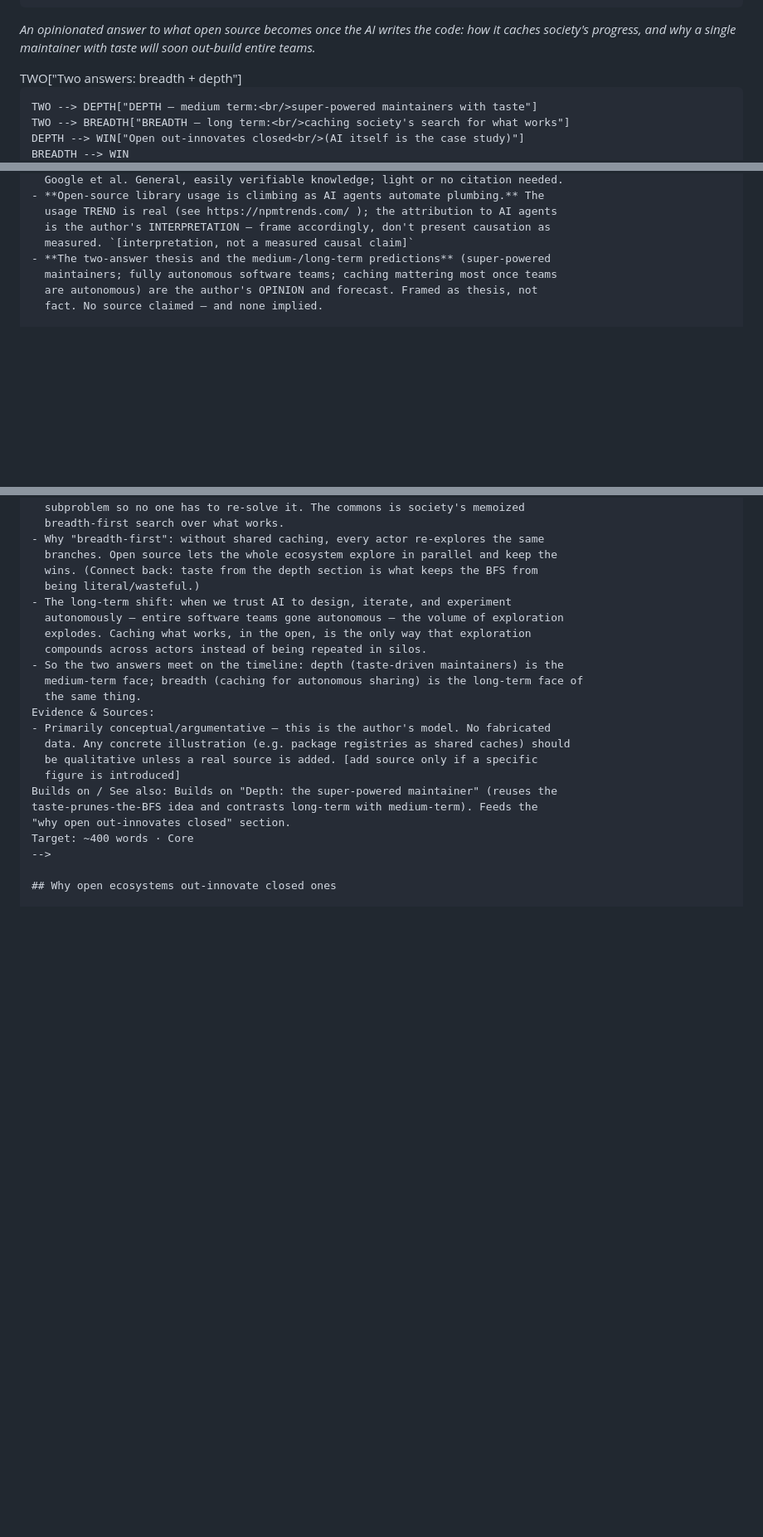
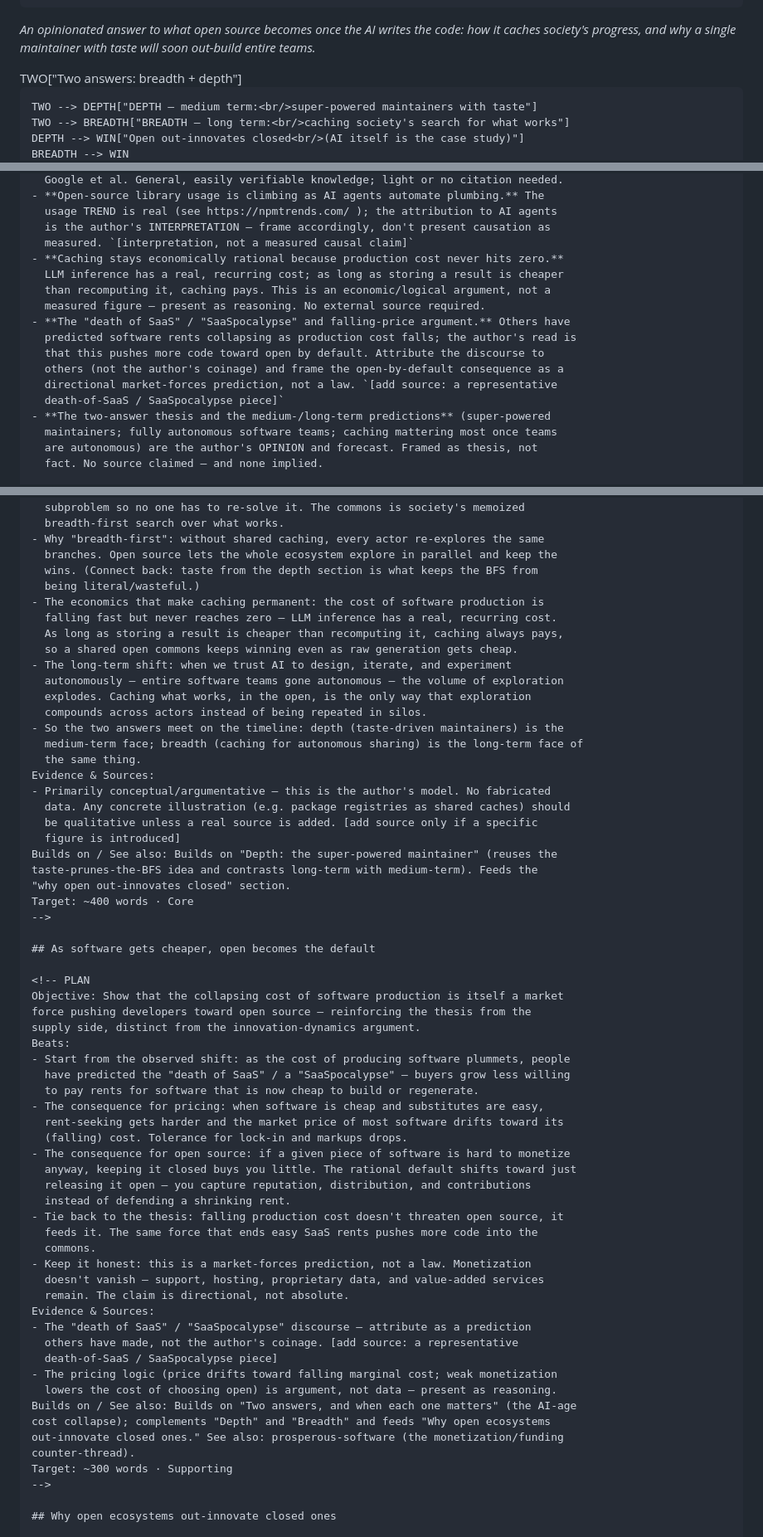
Before and after one commit to ryscheng/www.raymondcheng.net, a Markdown page: docusaurus/posts/2026-07-18-open-source-in-the-ai-age.md, 3 parts joined by grey strips. Shown at 83% size. Drawn GitHub-style; blank space fills up the shorter version.

Commit message:
Add SaaSpocalypse section and caching-economics beat to outline
- New Supporting section 'As software gets cheaper, open becomes the
  default': falling software-production cost (the death-of-SaaS /
  SaaSpocalypse discourse) as a market force pushing developers to
  release open by default
- Add a caching-economics beat to the Breadth section: production cost
  never hits zero (LLM inference has real cost), so while storage is
  cheaper than recompute, caching always pays
- Reflect both in the overview, mermaid arc, Key Claims & Sources, and
  Success Criteria

Co-Authored-By: Claude Opus 4.8 <noreply@anthropic.com>
Claude-Session: https://claude.ai/code/session_01RJSpd8t4UeqkEUTQ4TnHJ9

```diff
--- a/docusaurus/posts/2026-07-18-open-source-in-the-ai-age.md
+++ b/docusaurus/posts/2026-07-18-open-source-in-the-ai-age.md
@@ -23,7 +23,9 @@ shares it (breadth), and in the medium term it will be driven by super-powered
 maintainers with taste who out-build whole teams (depth). The two answers
 resolve along a timeline — depth dominates the medium term, breadth becomes
 essential once software teams go autonomous. Either way, the open ecosystem
-out-innovates any closed one — on one condition.
+out-innovates any closed one — on one condition. Falling software costs only
+reinforce the shift: as easy SaaS rents collapse, releasing open becomes the
+rational default.
 
 ## Reader & Goal
 For technically literate builders, open-source contributors, and people thinking
@@ -83,6 +87,16 @@ Ordered highest-stakes / hardest-to-verify first.
   usage TREND is real (see https://npmtrends.com/ ); the attribution to AI agents
   is the author's INTERPRETATION — frame accordingly, don't present causation as
   measured. `[interpretation, not a measured causal claim]`
+- **Caching stays economically rational because production cost never hits zero.**
+  LLM inference has a real, recurring cost; as long as storing a result is cheaper
+  than recomputing it, caching pays. This is an economic/logical argument, not a
+  measured figure — present as reasoning. No external source required.
+- **The "death of SaaS" / "SaaSpocalypse" and falling-price argument.** Others have
+  predicted software rents collapsing as production cost falls; the author's read is
+  that this pushes more code toward open by default. Attribute the discourse to
+  others (not the author's coinage) and frame the open-by-default consequence as a
+  directional market-forces prediction, not a law. `[add source: a representative
+  death-of-SaaS / SaaSpocalypse piece]`
 - **The two-answer thesis and the medium-/long-term predictions** (super-powered
   maintainers; fully autonomous software teams; caching mattering most once teams
   are autonomous) are the author's OPINION and forecast. Framed as thesis, not
@@ -221,6 +238,10 @@ Beats:
   branches. Open source lets the whole ecosystem explore in parallel and keep the
   wins. (Connect back: taste from the depth section is what keeps the BFS from
   being literal/wasteful.)
+- The economics that make caching permanent: the cost of software production is
+  falling fast but never reaches zero — LLM inference has a real, recurring cost.
+  As long as storing a result is cheaper than recomputing it, caching always pays,
+  so a shared open commons keeps winning even as raw generation gets cheap.
 - The long-term shift: when we trust AI to design, iterate, and experiment
   autonomously — entire software teams gone autonomous — the volume of exploration
   explodes. Caching what works, in the open, is the only way that exploration
@@ -237,6 +258,42 @@ Builds on / See also: Builds on "Depth: the super-powered maintainer" (reuses th
 taste-prunes-the-BFS idea and contrasts long-term with medium-term). Feeds the
 "why open out-innovates closed" section.
 Target: ~400 words · Core
+-->
+
+## As software gets cheaper, open becomes the default
+
+<!-- PLAN
+Objective: Show that the collapsing cost of software production is itself a market
+force pushing developers toward open source — reinforcing the thesis from the
+supply side, distinct from the innovation-dynamics argument.
+Beats:
+- Start from the observed shift: as the cost of producing software plummets, people
+  have predicted the "death of SaaS" / a "SaaSpocalypse" — buyers grow less willing
+  to pay rents for software that is now cheap to build or regenerate.
+- The consequence for pricing: when software is cheap and substitutes are easy,
+  rent-seeking gets harder and the market price of most software drifts toward its
+  (falling) cost. Tolerance for lock-in and markups drops.
+- The consequence for open source: if a given piece of software is hard to monetize
+  anyway, keeping it closed buys you little. The rational default shifts toward just
+  releasing it open — you capture reputation, distribution, and contributions
+  instead of defending a shrinking rent.
+- Tie back to the thesis: falling production cost doesn't threaten open source, it
+  feeds it. The same force that ends easy SaaS rents pushes more code into the
+  commons.
+- Keep it honest: this is a market-forces prediction, not a law. Monetization
+  doesn't vanish — support, hosting, proprietary data, and value-added services
+  remain. The claim is directional, not absolute.
+Evidence & Sources:
+- The "death of SaaS" / "SaaSpocalypse" discourse — attribute as a prediction
+  others have made, not the author's coinage. [add source: a representative
+  death-of-SaaS / SaaSpocalypse piece]
+- The pricing logic (price drifts toward falling marginal cost; weak monetization
+  lowers the cost of choosing open) is argument, not data — present as reasoning.
+Builds on / See also: Builds on "Two answers, and when each one matters" (the AI-age
+cost collapse); complements "Depth" and "Breadth" and feeds "Why open ecosystems
+out-innovate closed ones." See also: prosperous-software (the monetization/funding
+counter-thread).
+Target: ~300 words · Supporting
 -->
 
 ## Why open ecosystems out-innovate closed ones
```
Also changed, not shown: other parts of docusaurus/posts/2026-07-18-open-source-in-the-ai-age.md (+5 -0 lines).
